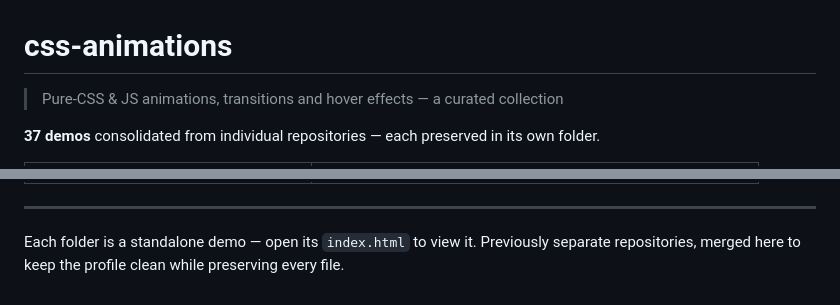
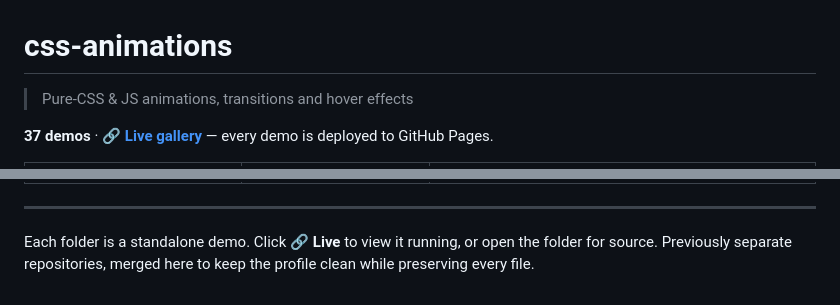
Before and after one commit to fadyehabamer/css-animations, a Markdown page: README.md, 2 parts joined by grey strips. GitHub-like rendering.

Commit message:
Add live-preview links to README table

```diff
--- a/README.md
+++ b/README.md
@@ -1,6 +1,6 @@
 # css-animations
 
-> Pure-CSS & JS animations, transitions and hover effects — a curated collection
+> Pure-CSS & JS animations, transitions and hover effects
 
-**37 demos** consolidated from individual repositories — each preserved in its own folder.
+**37 demos** · 🔗 **[Live gallery](https://fadyehabamer.github.io/css-animations/)** — every demo is deployed to GitHub Pages.
 
@@ -46,4 +46,4 @@
 
 ---
 
-Each folder is a standalone demo — open its `index.html` to view it. Previously separate repositories, merged here to keep the profile clean while preserving every file.
+Each folder is a standalone demo. Click **🔗 Live** to view it running, or open the folder for source. Previously separate repositories, merged here to keep the profile clean while preserving every file.
```
Also changed, not shown: other parts of README.md (+39 -39 lines).
